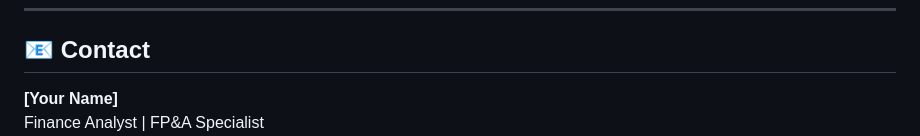
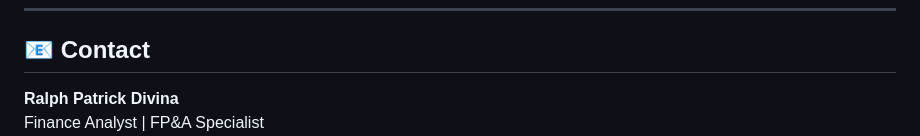
Before and after one commit to ralphpatrick/finance-portfolio, a Markdown page: README.md, the part around one of its changes. Rendered like a GitHub page.

```diff
--- a/README.md
+++ b/README.md
@@ -250,5 +250,5 @@ Feel free to use this as a template for your own finance portfolio projects. Att
 
 ## 📧 Contact
 
-**[Your Name]**
+**Ralph Patrick Divina**
 Finance Analyst | FP&A Specialist
```
Also changed, not shown: other parts of README.md (+3 -3 lines).
